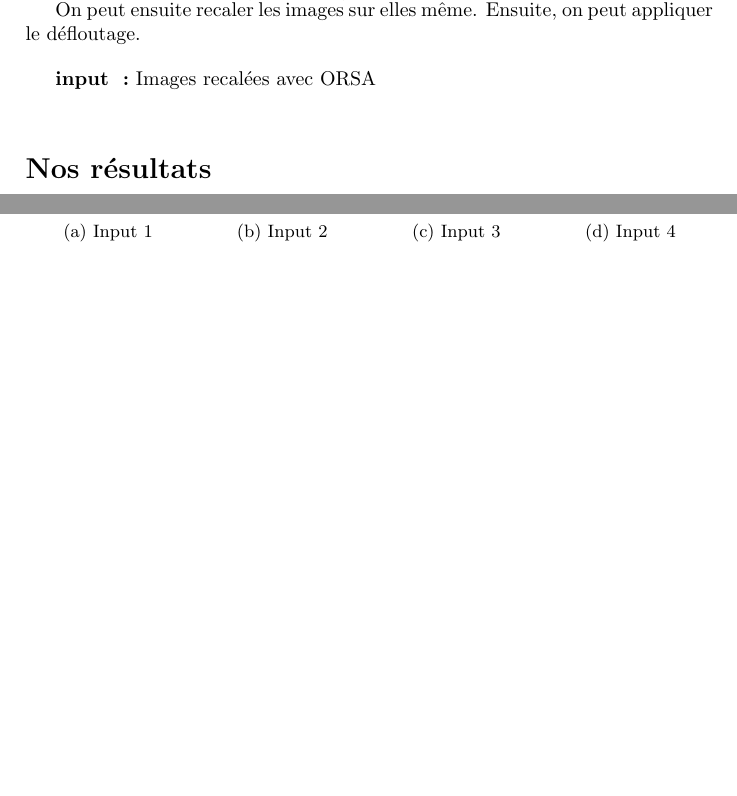
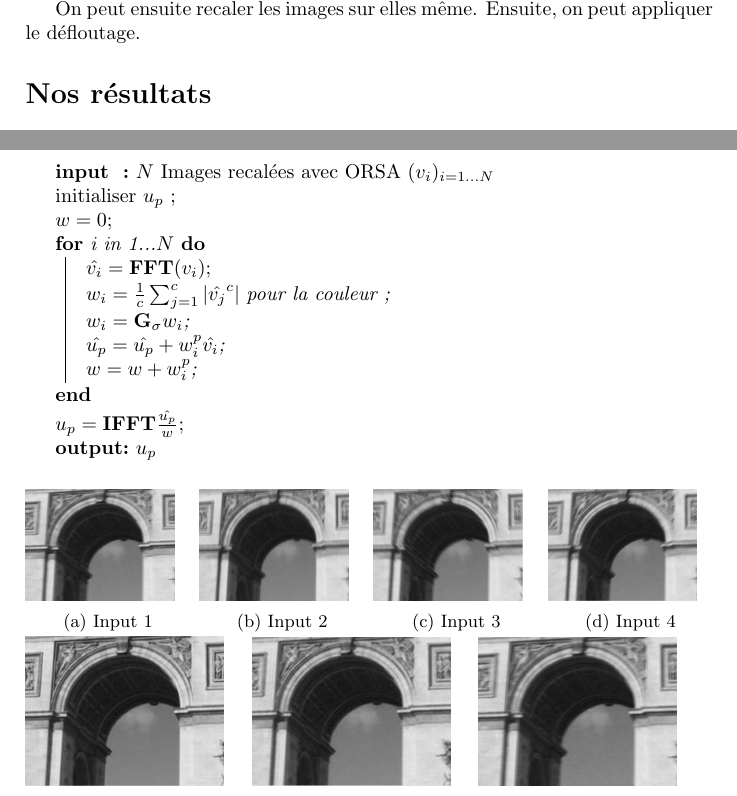
Before and after one commit to sofsoo1995/removing-camera-shake, a LaTeX document (rapport/Rapport_removing_cam_shake.tex): two parts of pages 3 and 4 of 7, joined at a grey line, cut so that both start at the same text, the shorter picture padded with empty space. Compiled offline with pdfLaTeX.

Commit message:
fini algo

```diff
--- a/rapport/Rapport_removing_cam_shake.tex
+++ b/rapport/Rapport_removing_cam_shake.tex
@@ -115,7 +115,19 @@ On peut ensuite recaler les images sur elles même. Ensuite, on peut appliquer l
 \begin{algorithm}
  \SetKwInOut{Input}{input}
   \SetKwInOut{Output}{output}
-  \Input{Images recalées avec ORSA}
+  \Input{$N$ Images recalées avec ORSA $(v_i)_{i=1...N}$}
+  initialiser $u_p$ \;
+  $w=0$\;
+
+  \For{i in 1...$N$}{
+    $\hat{v_i} = \mathbf{FFT}(v_i)$\;
+    $w_i= \frac{1}{c}\sum_{j=1}^c |\hat{v_{j}}^c|$ \it{pour la couleur} \;
+    $w_i = \mathbf{G}_{\sigma}w_i$\;
+    $\hat{u_p}=\hat{u_p}+w_i^p \hat{v_i}$\;
+    $w = w + w_i^p$\;
+  }
+  $u_p = \mathbf{IFFT}{\frac{\hat{u_p}}{w}}$\;
+  \Output{$u_p$}
 
 \end{algorithm}
 
```
